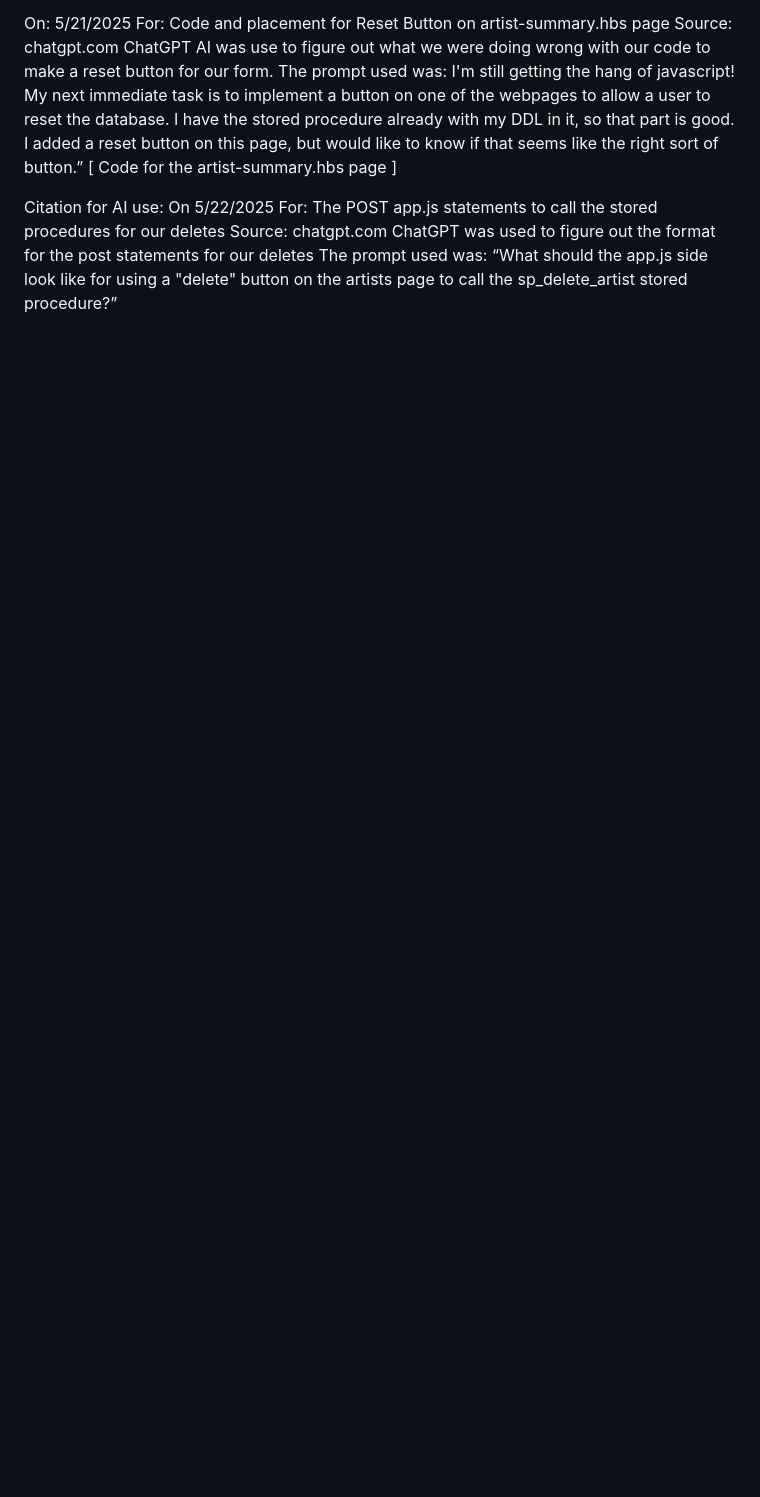
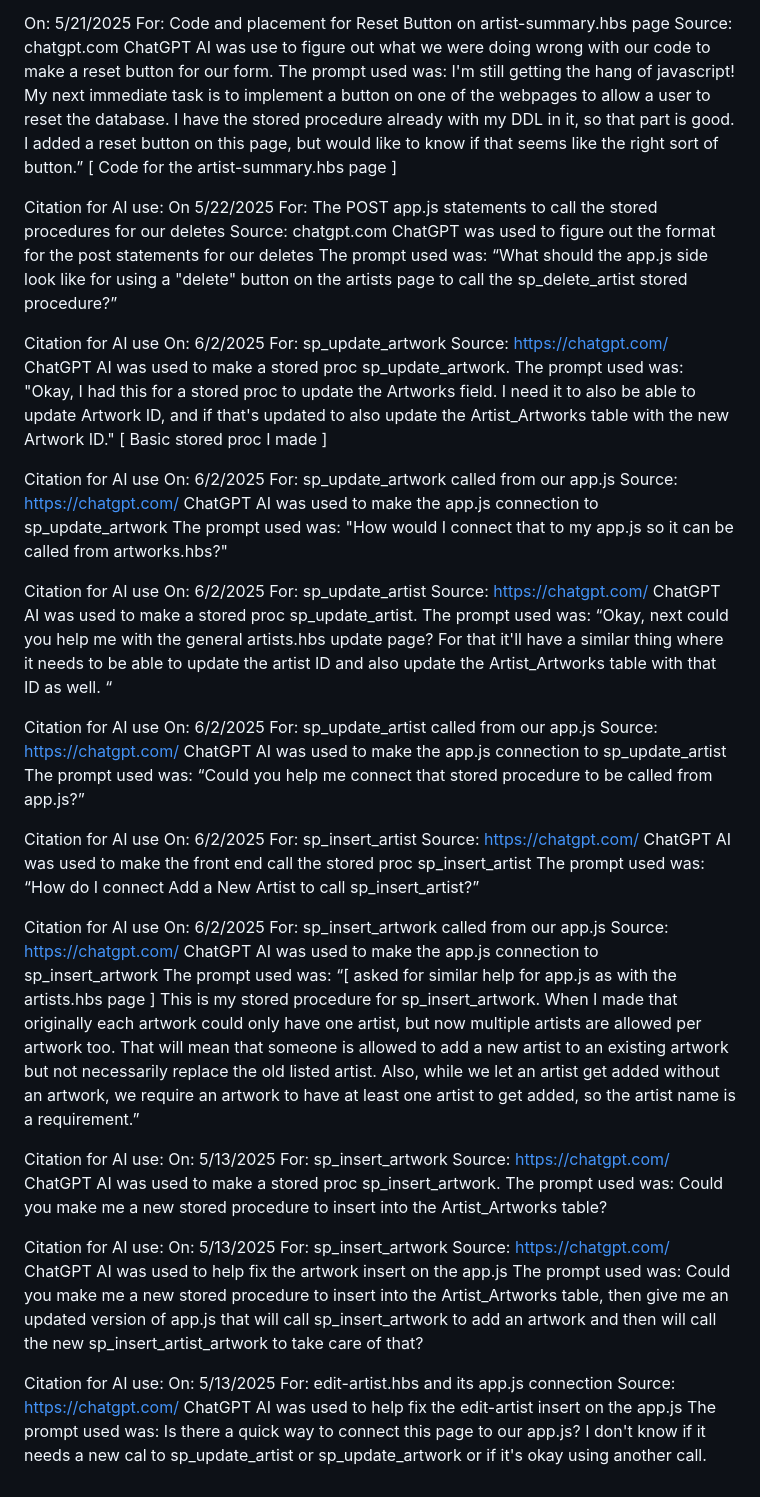
Before and after one commit to CNWarforged/Artly_Art_Searcher, a Markdown page: README.md, the part around the change printed below. Rendered like a GitHub page; blank space fills up the shorter version.

```diff
--- a/README.md
+++ b/README.md
@@ -128,3 +126,78 @@ Source: chatgpt.com
 ChatGPT was used to figure out the format for the post statements for our deletes
 The prompt used was:
 “What should the app.js side look like for using a "delete" button on the artists page to call the sp_delete_artist stored procedure?”
+
+
+Citation for AI use
+On: 6/2/2025
+For: sp_update_artwork
+Source: https://chatgpt.com/
+ChatGPT AI was used to make a stored proc sp_update_artwork.
+The prompt used was:
+"Okay, I had this for a stored proc to update the Artworks field. I need it to also be able to
+update Artwork ID, and if that's updated to also update the Artist_Artworks table with the new Artwork ID."
+[ Basic stored proc I made ]
+
+Citation for AI use
+On: 6/2/2025
+For: sp_update_artwork called from our app.js
+Source: https://chatgpt.com/
+ChatGPT AI was used to make the app.js connection to sp_update_artwork
+The prompt used was:
+"How would I connect that to my app.js so it can be called from artworks.hbs?"
+
+Citation for AI use
+On: 6/2/2025
+For: sp_update_artist
+Source: https://chatgpt.com/
+ChatGPT AI was used to make a stored proc sp_update_artist.
+The prompt used was:
+“Okay, next could you help me with the general artists.hbs update page? For that it'll have a similar thing where it needs to be able to update the artist ID and also update the Artist_Artworks table with that ID as well. “
+
+Citation for AI use
+On: 6/2/2025
+For: sp_update_artist called from our app.js
+Source: https://chatgpt.com/
+ChatGPT AI was used to make the app.js connection to sp_update_artist
+The prompt used was:
+“Could you help me connect that stored procedure to be called from app.js?”
+
+Citation for AI use
+On: 6/2/2025
+For: sp_insert_artist
+Source: https://chatgpt.com/
+ChatGPT AI was used to make the front end call the stored proc sp_insert_artist
+The prompt used was:
+“How do I connect Add a New Artist to call sp_insert_artist?”
+
+Citation for AI use
+On: 6/2/2025
+For: sp_insert_artwork called from our app.js
+Source: https://chatgpt.com/
+ChatGPT AI was used to make the app.js connection to sp_insert_artwork
+The prompt used was:
+“[ asked for similar help for app.js as with the artists.hbs page ] This is my stored procedure for sp_insert_artwork. When I made that originally each artwork could only have one artist, but now multiple artists are allowed per artwork too. That will mean that someone is allowed to add a new artist to an existing artwork but not necessarily replace the old listed artist. Also, while we let an artist get added without an artwork, we require an artwork to have at least one artist to get added, so the artist name is a requirement.”
+
+Citation for AI use:
+On: 5/13/2025
+For: sp_insert_artwork
+Source: https://chatgpt.com/
+ChatGPT AI was used to make a stored proc sp_insert_artwork.
+The prompt used was:
+Could you make me a new stored procedure to insert into the Artist_Artworks table?
+
+Citation for AI use:
+On: 5/13/2025
+For: sp_insert_artwork
+Source: https://chatgpt.com/
+ChatGPT AI was used to help fix the artwork insert on the app.js
+The prompt used was:
+Could you make me a new stored procedure to insert into the Artist_Artworks table, then give me an updated version of app.js that will call sp_insert_artwork to add an artwork and then will call the new sp_insert_artist_artwork to take care of that?
+
+Citation for AI use:
+On: 5/13/2025
+For: edit-artist.hbs and its app.js connection
+Source: https://chatgpt.com/
+ChatGPT AI was used to help fix the edit-artist insert on the app.js
+The prompt used was:
+ Is there a quick way to connect this page to our app.js? I don't know if it needs a new cal to sp_update_artist or sp_update_artwork or if it's okay using another call.
```
Also changed, not shown: other parts of README.md (+12 -14 lines).
